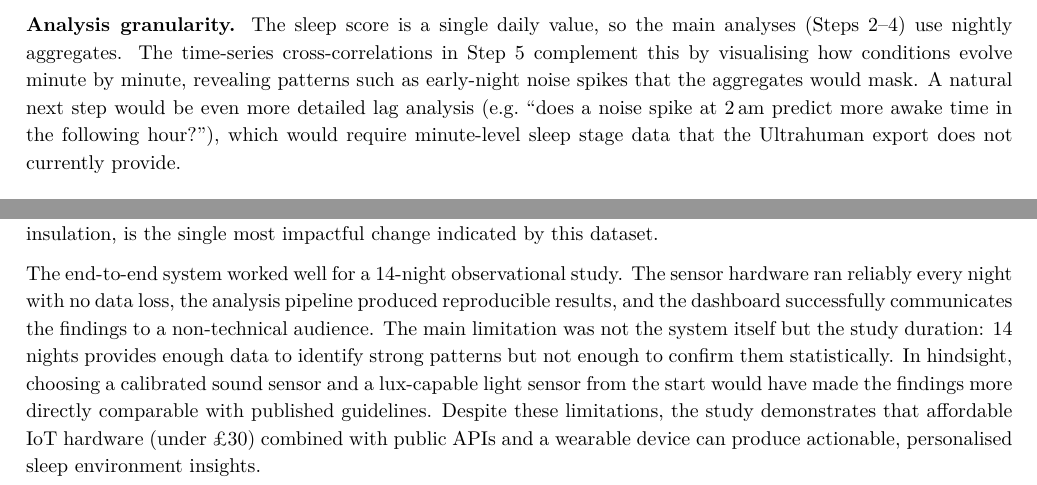
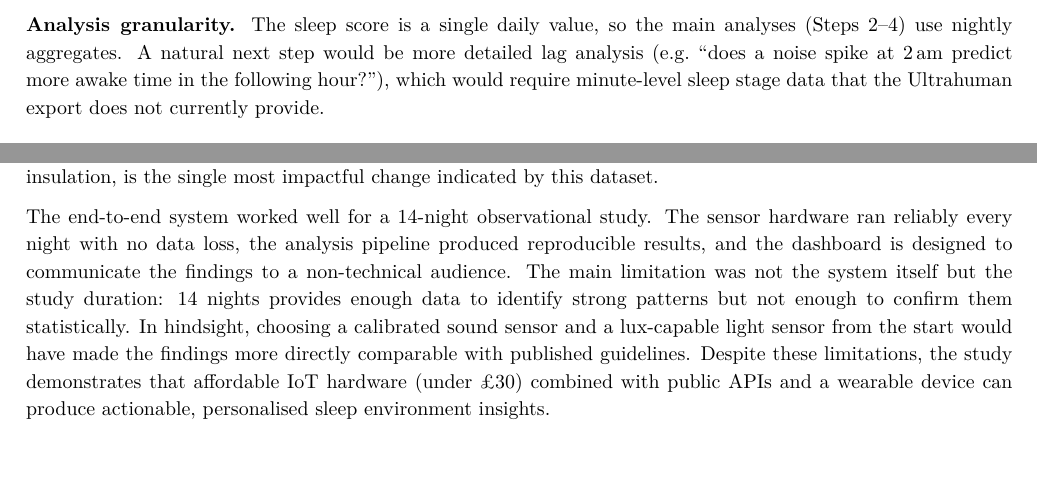
Before and after one commit to ya325icacuk/iot-sleep-environment-coursework, a LaTeX document (report/main.tex): two parts of pages 10 and 11 of 18, joined at a grey line, cut so that both start at the same text. Compiled offline with pdfLaTeX.

Commit message:
Trim analysis granularity, soften dashboard claim in conclusion

```diff
--- a/report/main.tex
+++ b/report/main.tex
@@ -519,7 +519,7 @@ Several limitations should be considered when interpreting the findings.
 
 \textbf{Sleep metric dependency.} The Ultrahuman sleep score is a proprietary composite metric whose exact algorithm is not published. This means the study cannot verify how the score weights different sleep stages, and the same raw sleep data might produce different scores on a different wearable platform. Findings are therefore dependent on Ultrahuman's internal calibration and may not correspond directly to clinically validated measures such as polysomnography.
 
-\textbf{Analysis granularity.} The sleep score is a single daily value, so the main analyses (Steps~2--4) use nightly aggregates. The time-series cross-correlations in Step~5 complement this by visualising how conditions evolve minute by minute, revealing patterns such as early-night noise spikes that the aggregates would mask. A natural next step would be even more detailed lag analysis (e.g.\ ``does a noise spike at 2\,am predict more awake time in the following hour?''), which would require minute-level sleep stage data that the Ultrahuman export does not currently provide.
+\textbf{Analysis granularity.} The sleep score is a single daily value, so the main analyses (Steps~2--4) use nightly aggregates. A natural next step would be more detailed lag analysis (e.g.\ ``does a noise spike at 2\,am predict more awake time in the following hour?''), which would require minute-level sleep stage data that the Ultrahuman export does not currently provide.
 
 \subsubsection{Privacy, Ethics, and Security}
 
@@ -555,7 +555,7 @@ This study set out to investigate which bedroom environment conditions are most
 
 Across all four analyses, \textbf{noise variability} emerged as the factor with the strongest and most consistent association with sleep quality. Reducing noise variability, through earplugs, white noise machines, or improved window insulation, is the single most impactful change indicated by this dataset.
 
-The end-to-end system worked well for a 14-night observational study. The sensor hardware ran reliably every night with no data loss, the analysis pipeline produced reproducible results, and the dashboard successfully communicates the findings to a non-technical audience. The main limitation was not the system itself but the study duration: 14 nights provides enough data to identify strong patterns but not enough to confirm them statistically. In hindsight, choosing a calibrated sound sensor and a lux-capable light sensor from the start would have made the findings more directly comparable with published guidelines. Despite these limitations, the study demonstrates that affordable IoT hardware (under \pounds30) combined with public APIs and a wearable device can produce actionable, personalised sleep environment insights.
+The end-to-end system worked well for a 14-night observational study. The sensor hardware ran reliably every night with no data loss, the analysis pipeline produced reproducible results, and the dashboard is designed to communicate the findings to a non-technical audience. The main limitation was not the system itself but the study duration: 14 nights provides enough data to identify strong patterns but not enough to confirm them statistically. In hindsight, choosing a calibrated sound sensor and a lux-capable light sensor from the start would have made the findings more directly comparable with published guidelines. Despite these limitations, the study demonstrates that affordable IoT hardware (under \pounds30) combined with public APIs and a wearable device can produce actionable, personalised sleep environment insights.
 
 % ── References ────────────────────────────────────────────────────────
 \newpage
```
